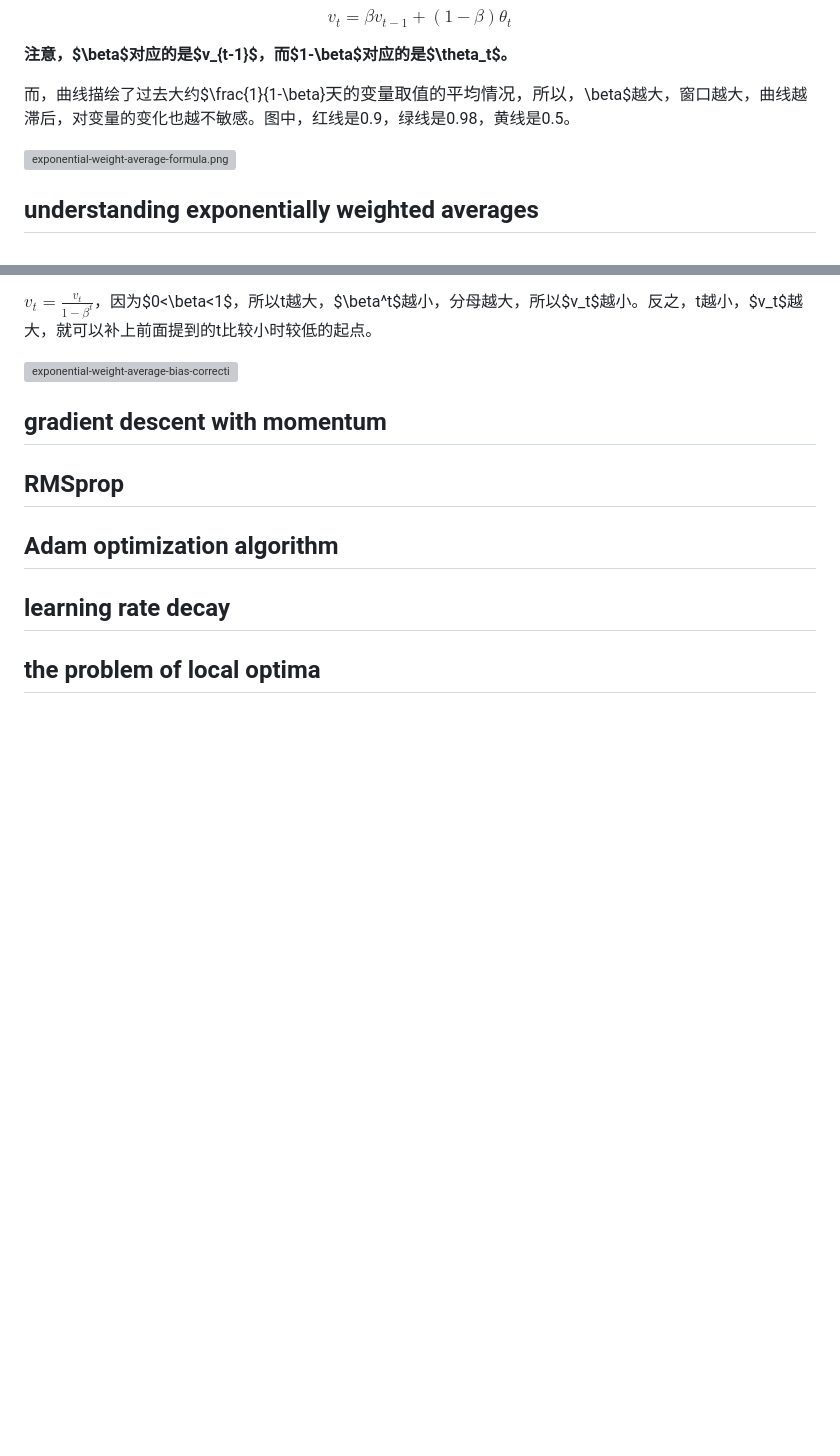
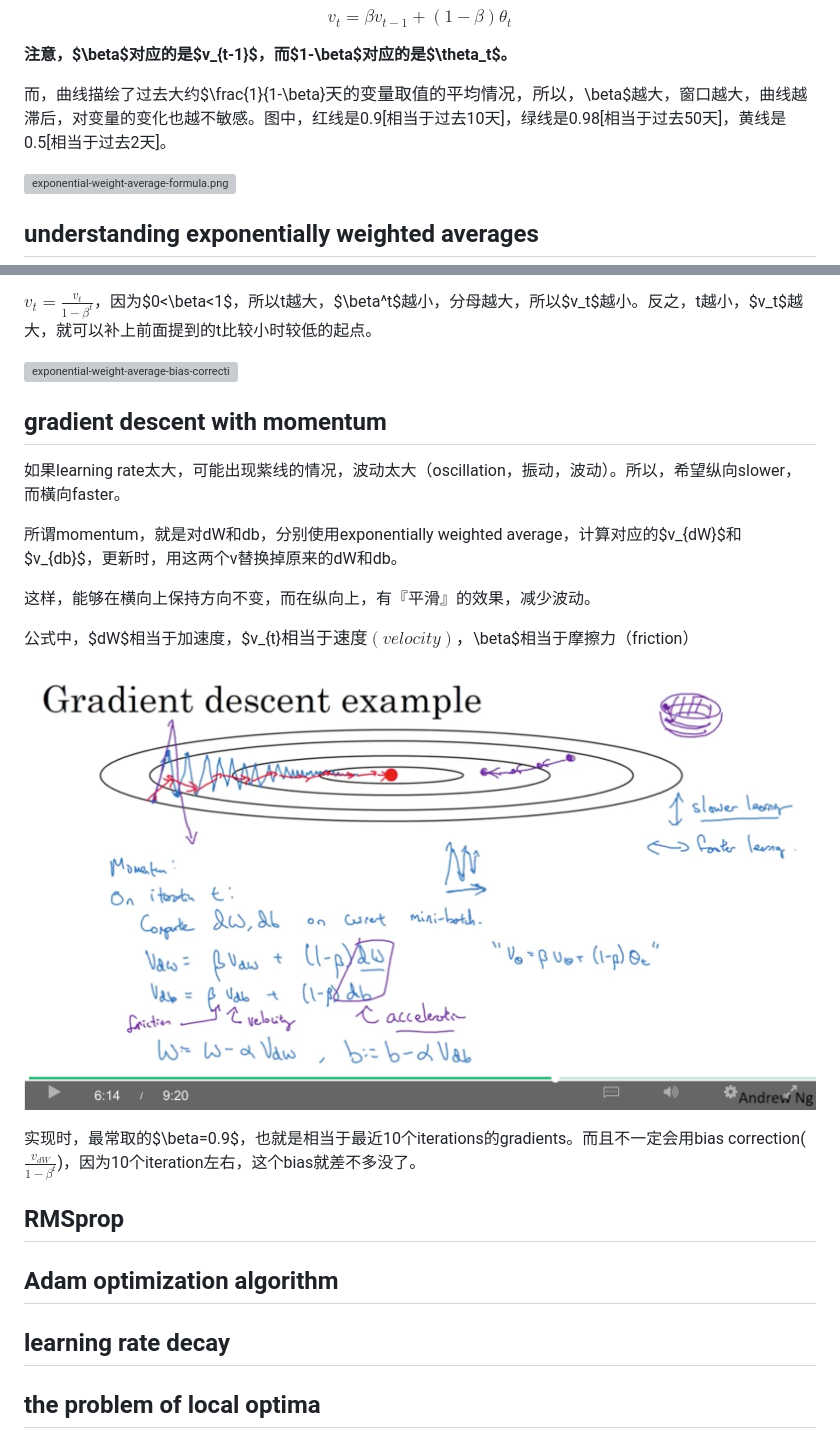
Before and after one commit to daiwk/dl.ai, a Markdown page: c2/c2w2.md, 2 parts joined by grey strips. Rendered like a GitHub page; pictures changed too: c2/imgs/momentum-introduction.png (added); blank space fills up the shorter version; grey boxes are pictures that could not be loaded.

Commit message:
xx

```diff
--- a/c2/c2w2.md
+++ b/c2/c2w2.md
@@ -60,7 +60,7 @@ $$v_t=\beta v_{t-1}+(1-\beta)\theta_t$$
 
 **注意，$\beta$对应的是$v_{t-1}$，而$1-\beta$对应的是$\theta_t$。**
 
-而，曲线描绘了过去大约$\frac{1}{1-\beta}$天的变量取值的平均情况，所以，$\beta$越大，窗口越大，曲线越滞后，对变量的变化也越不敏感。图中，红线是0.9，绿线是0.98，黄线是0.5。
+而，曲线描绘了过去大约$\frac{1}{1-\beta}$天的变量取值的平均情况，所以，$\beta$越大，窗口越大，曲线越滞后，对变量的变化也越不敏感。图中，红线是0.9[相当于过去10天]，绿线是0.98[相当于过去50天]，黄线是0.5[相当于过去2天]。
 
 ![exponential-weight-average-formula.png](https://raw.githubusercontent.com/daiwk/dl.ai/master/c2/imgs/exponential-weight-average-formula.png)
 
@@ -86,6 +86,18 @@ $v_t=\frac{v_t}{1-\beta^t}$，因为$0<\beta<1$，所以t越大，$\beta^t$越
 
 ## gradient descent with momentum
 
+如果learning rate太大，可能出现紫线的情况，波动太大（oscillation，振动，波动）。所以，希望纵向slower，而橫向faster。
+
+所谓momentum，就是对dW和db，分别使用exponentially weighted average，计算对应的$v_{dW}$和$v_{db}$，更新时，用这两个v替换掉原来的dW和db。
+
+这样，能够在横向上保持方向不变，而在纵向上，有『平滑』的效果，减少波动。
+
+公式中，$dW$相当于加速度，$v_{t}$相当于速度(velocity)，$\beta$相当于摩擦力（friction）
+
+![momentum-introduction.png](https://raw.githubusercontent.com/daiwk/dl.ai/master/c2/imgs/momentum-introduction.png)
+
+实现时，最常取的$\beta=0.9$，也就是相当于最近10个iterations的gradients。而且不一定会用bias correction($\frac{v_{dW}}{1-\beta^t}$)，因为10个iteration左右，这个bias就差不多没了。
+
 ## RMSprop
 
 ## Adam optimization algorithm
```
